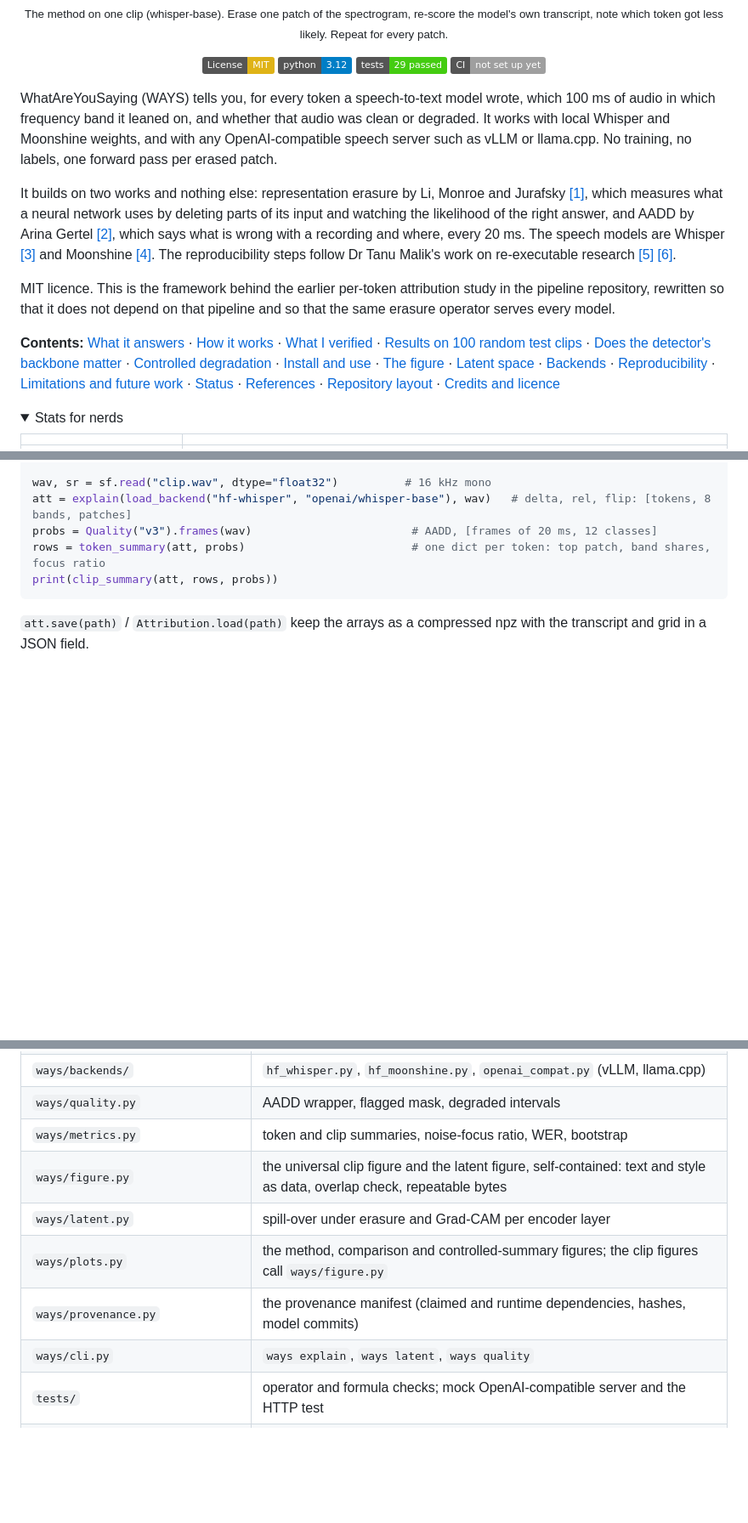
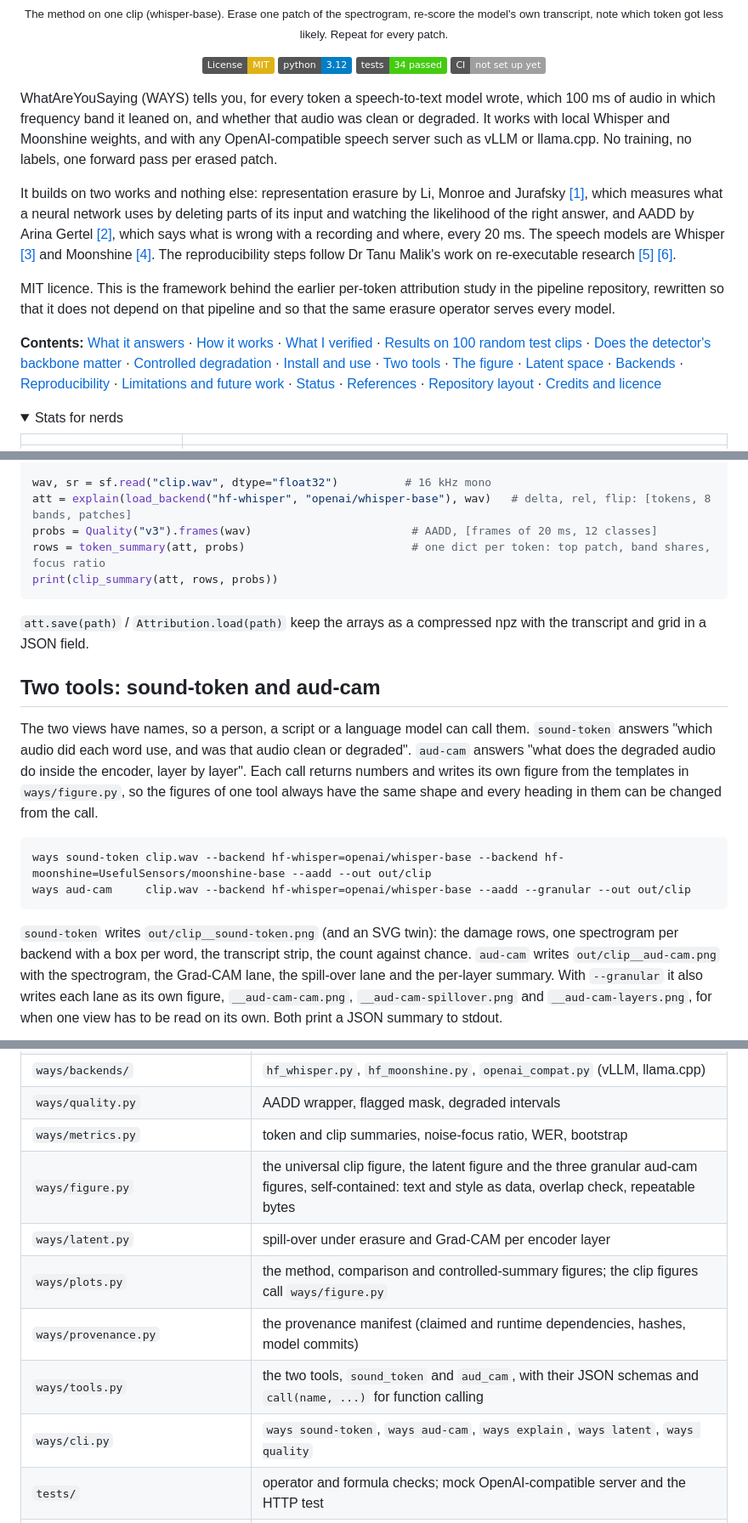
Before and after one commit to AlveeeRahman/WhatAreYouSaying, a Markdown page: README.md, 3 parts joined by grey strips. Shown at 85% size. Drawn GitHub-style; folded sections open; badges without logos; blank space fills up the shorter version.

````diff
--- a/README.md
+++ b/README.md
@@ -12,7 +12,7 @@
 <p align="center">
   <a href="LICENSE"><img src="https://img.shields.io/badge/License-MIT-yellow.svg" alt="License: MIT"></a>
   <img src="https://img.shields.io/badge/python-3.12-blue.svg" alt="Python 3.12">
-  <img src="https://img.shields.io/badge/tests-29%20passed-brightgreen.svg" alt="tests: 29 passed">
+  <img src="https://img.shields.io/badge/tests-34%20passed-brightgreen.svg" alt="tests: 34 passed">
   <img src="https://img.shields.io/badge/CI-not%20set%20up%20yet-lightgrey.svg" alt="CI: not set up yet">
 </p>
 
@@ -33,7 +33,7 @@ the pipeline repository,
 rewritten so that it does not depend on that pipeline and so that the same erasure operator serves
 every model.
 
-**Contents:** [What it answers](#what-it-answers) · [How it works](#how-it-works) · [What I verified](#what-i-verified) · [Results on 100 random test clips](#results-on-100-random-test-clips) · [Does the detector's backbone matter](#does-the-detectors-backbone-matter) · [Controlled degradation](#controlled-degradation-on-librispeech) · [Install and use](#install-and-use) · [The figure](#the-figure-plug-and-play) · [Latent space](#noise-in-the-latent-space) · [Backends](#backends-local-weights-vllm-llamacpp) · [Reproducibility](#reproducibility) · [Limitations and future work](#limitations-and-future-work) · [Status](#status) · [References](#references) · [Repository layout](#repository-layout) · [Credits and licence](#credits-and-licence)
+**Contents:** [What it answers](#what-it-answers) · [How it works](#how-it-works) · [What I verified](#what-i-verified) · [Results on 100 random test clips](#results-on-100-random-test-clips) · [Does the detector's backbone matter](#does-the-detectors-backbone-matter) · [Controlled degradation](#controlled-degradation-on-librispeech) · [Install and use](#install-and-use) · [Two tools](#two-tools-sound-token-and-aud-cam) · [The figure](#the-figure-plug-and-play) · [Latent space](#noise-in-the-latent-space) · [Backends](#backends-local-weights-vllm-llamacpp) · [Reproducibility](#reproducibility) · [Limitations and future work](#limitations-and-future-work) · [Status](#status) · [References](#references) · [Repository layout](#repository-layout) · [Credits and licence](#credits-and-licence)
 
 <details><summary>Stats for nerds</summary>
 
@@ -451,3 +451,23 @@ print(clip_summary(att, rows, probs))
 `att.save(path)` / `Attribution.load(path)` keep the arrays as a compressed npz with the
 transcript and grid in a JSON field.
 
+## Two tools: sound-token and aud-cam
+
+The two views have names, so a person, a script or a language model can call them. `sound-token`
+answers "which audio did each word use, and was that audio clean or degraded". `aud-cam` answers
+"what does the degraded audio do inside the encoder, layer by layer". Each call returns numbers
+and writes its own figure from the templates in `ways/figure.py`, so the figures of one tool
+always have the same shape and every heading in them can be changed from the call.
+
+```bash
+ways sound-token clip.wav --backend hf-whisper=openai/whisper-base --backend hf-moonshine=UsefulSensors/moonshine-base --aadd --out out/clip
+ways aud-cam     clip.wav --backend hf-whisper=openai/whisper-base --aadd --granular --out out/clip
+```
+
+`sound-token` writes `out/clip__sound-token.png` (and an SVG twin): the damage rows, one
+spectrogram per backend with a box per word, the transcript strip, the count against chance.
+`aud-cam` writes `out/clip__aud-cam.png` with the spectrogram, the Grad-CAM lane, the spill-over
+lane and the per-layer summary. With `--granular` it also writes each lane as its own figure,
+`__aud-cam-cam.png`, `__aud-cam-spillover.png` and `__aud-cam-layers.png`, for when one view
+has to be read on its own. Both print a JSON summary to stdout.
+
@@ -604,11 +662,12 @@ then tested on real hardware. The full checklist is [docs/reproducibility.md](do
 | `ways/backends/` | `hf_whisper.py`, `hf_moonshine.py`, `openai_compat.py` (vLLM, llama.cpp) |
 | `ways/quality.py` | AADD wrapper, flagged mask, degraded intervals |
 | `ways/metrics.py` | token and clip summaries, noise-focus ratio, WER, bootstrap |
-| `ways/figure.py` | the universal clip figure and the latent figure, self-contained: text and style as data, overlap check, repeatable bytes |
+| `ways/figure.py` | the universal clip figure, the latent figure and the three granular aud-cam figures, self-contained: text and style as data, overlap check, repeatable bytes |
 | `ways/latent.py` | spill-over under erasure and Grad-CAM per encoder layer |
 | `ways/plots.py` | the method, comparison and controlled-summary figures; the clip figures call `ways/figure.py` |
 | `ways/provenance.py` | the provenance manifest (claimed and runtime dependencies, hashes, model commits) |
-| `ways/cli.py` | `ways explain`, `ways latent`, `ways quality` |
+| `ways/tools.py` | the two tools, `sound_token` and `aud_cam`, with their JSON schemas and `call(name, ...)` for function calling |
+| `ways/cli.py` | `ways sound-token`, `ways aud-cam`, `ways explain`, `ways latent`, `ways quality` |
 | `tests/` | operator and formula checks; mock OpenAI-compatible server and the HTTP test |
 | `experiments/` | sample selection, the three-model runs, the detector runs (`run_aadd_variants.py`, `train_detectors.py`, `detector_backbones.py`), comparison tables, the example clip, the controlled LibriSpeech set (`controlled.py`); `common.py` holds the pipeline path and the pinned model revisions |
 | `experiments/results/` | per-clip rows, per-token tables, `comparison.json`, `comparison.md`, provenance (npz maps are not committed) |
````
Also changed, not shown: other parts of README.md (+39 -1 lines), figures/tool_aud_cam__vox_mixed__whisper-base.png (added), figures/tool_aud_cam__vox_mixed__whisper-base__cam.png (added), figures/tool_aud_cam__vox_mixed__whisper-base__layers.png (added), figures/tool_aud_cam__vox_mixed__whisper-base__spillover.png (added), figures/tool_sound_token__vox_mixed.png (added), 4 other files.
